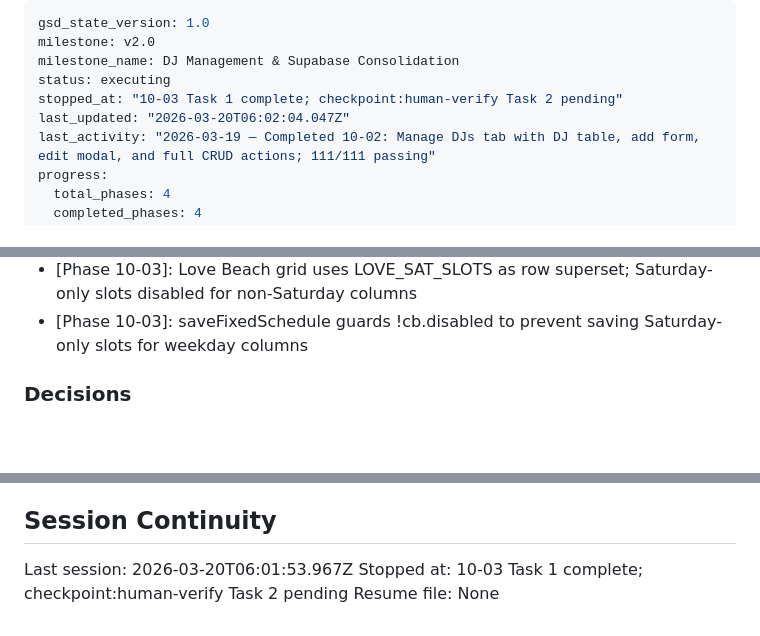
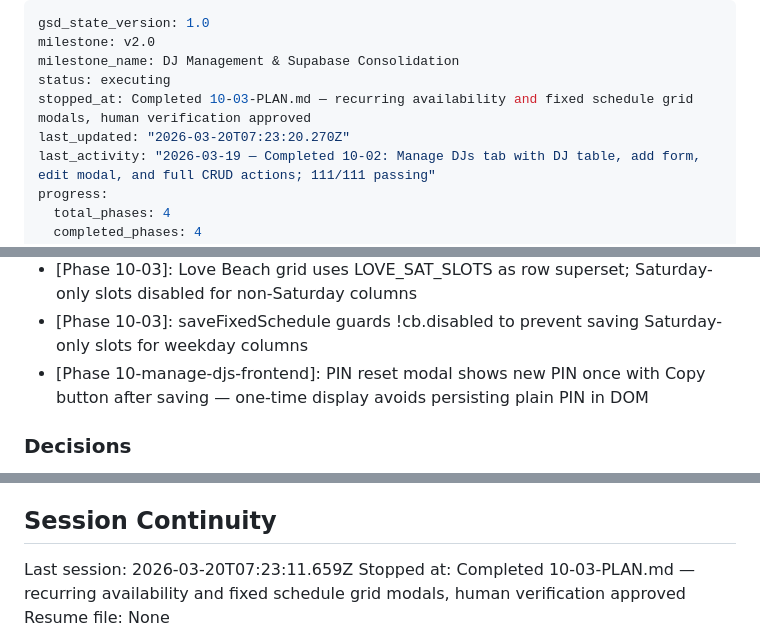
Before and after one commit to AugustineNoppe/dj-roster, a Markdown page: .planning/STATE.md, 3 parts joined by grey strips. Drawn GitHub-style; blank space fills up the shorter version.

Commit message:
docs(10-03): finalize plan completion after human-verify checkpoint approval
- Updated SUMMARY.md: Task 2 approved by admin, PIN reset modal noted as post-task enhancement
- STATE.md: progress updated to 100%, session recorded, decision added for PIN reset modal
- ROADMAP.md: Phase 10 confirmed 3/3 plans complete

Co-Authored-By: Claude Sonnet 4.6 <noreply@anthropic.com>

```diff
--- a/.planning/STATE.md
+++ b/.planning/STATE.md
@@ -3,8 +3,8 @@ gsd_state_version: 1.0
 milestone: v2.0
 milestone_name: DJ Management & Supabase Consolidation
 status: executing
-stopped_at: "10-03 Task 1 complete; checkpoint:human-verify Task 2 pending"
-last_updated: "2026-03-20T06:02:04.047Z"
+stopped_at: Completed 10-03-PLAN.md — recurring availability and fixed schedule grid modals, human verification approved
+last_updated: "2026-03-20T07:23:20.270Z"
 last_activity: "2026-03-19 — Completed 10-02: Manage DJs tab with DJ table, add form, edit modal, and full CRUD actions; 111/111 passing"
 progress:
   total_phases: 4
@@ -56,6 +56,7 @@ Progress: [█████████░] 89% (v2.0 in progress)
 - [Phase 10-manage-djs-frontend]: Availability and Fixed Schedule buttons rendered as disabled stubs for Plan 03
 - [Phase 10-03]: Love Beach grid uses LOVE_SAT_SLOTS as row superset; Saturday-only slots disabled for non-Saturday columns
 - [Phase 10-03]: saveFixedSchedule guards !cb.disabled to prevent saving Saturday-only slots for weekday columns
+- [Phase 10-manage-djs-frontend]: PIN reset modal shows new PIN once with Copy button after saving — one-time display avoids persisting plain PIN in DOM
 
 ### Decisions
 
@@ -76,6 +77,6 @@ None — Phase 10 Plan 01 complete. Next: Phase 10 Plan 02 (Manage DJs Frontend)
 
 ## Session Continuity
 
-Last session: 2026-03-20T06:01:53.967Z
-Stopped at: 10-03 Task 1 complete; checkpoint:human-verify Task 2 pending
+Last session: 2026-03-20T07:23:11.659Z
+Stopped at: Completed 10-03-PLAN.md — recurring availability and fixed schedule grid modals, human verification approved
 Resume file: None
```
Also changed, not shown: 1 other file.
